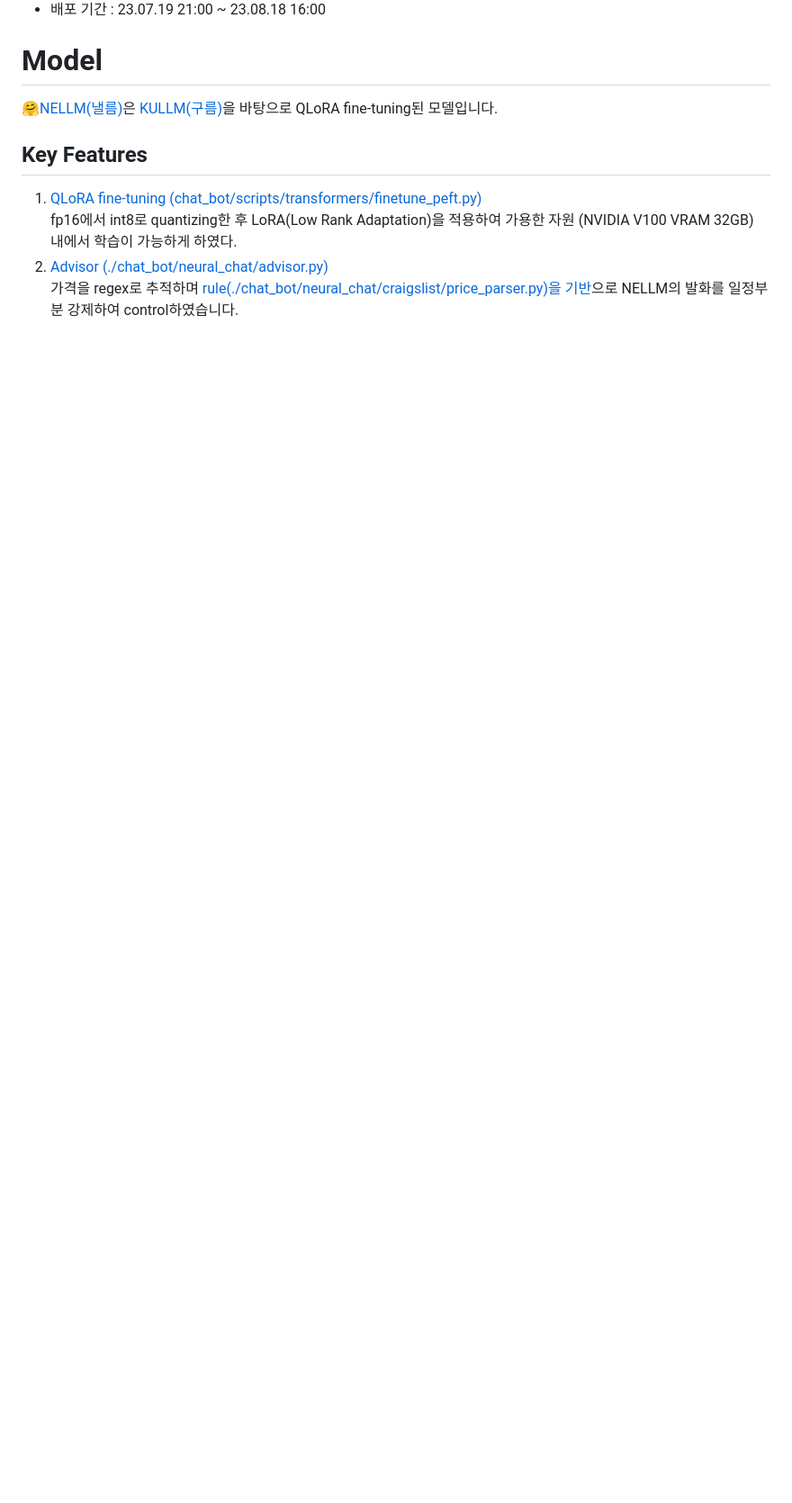
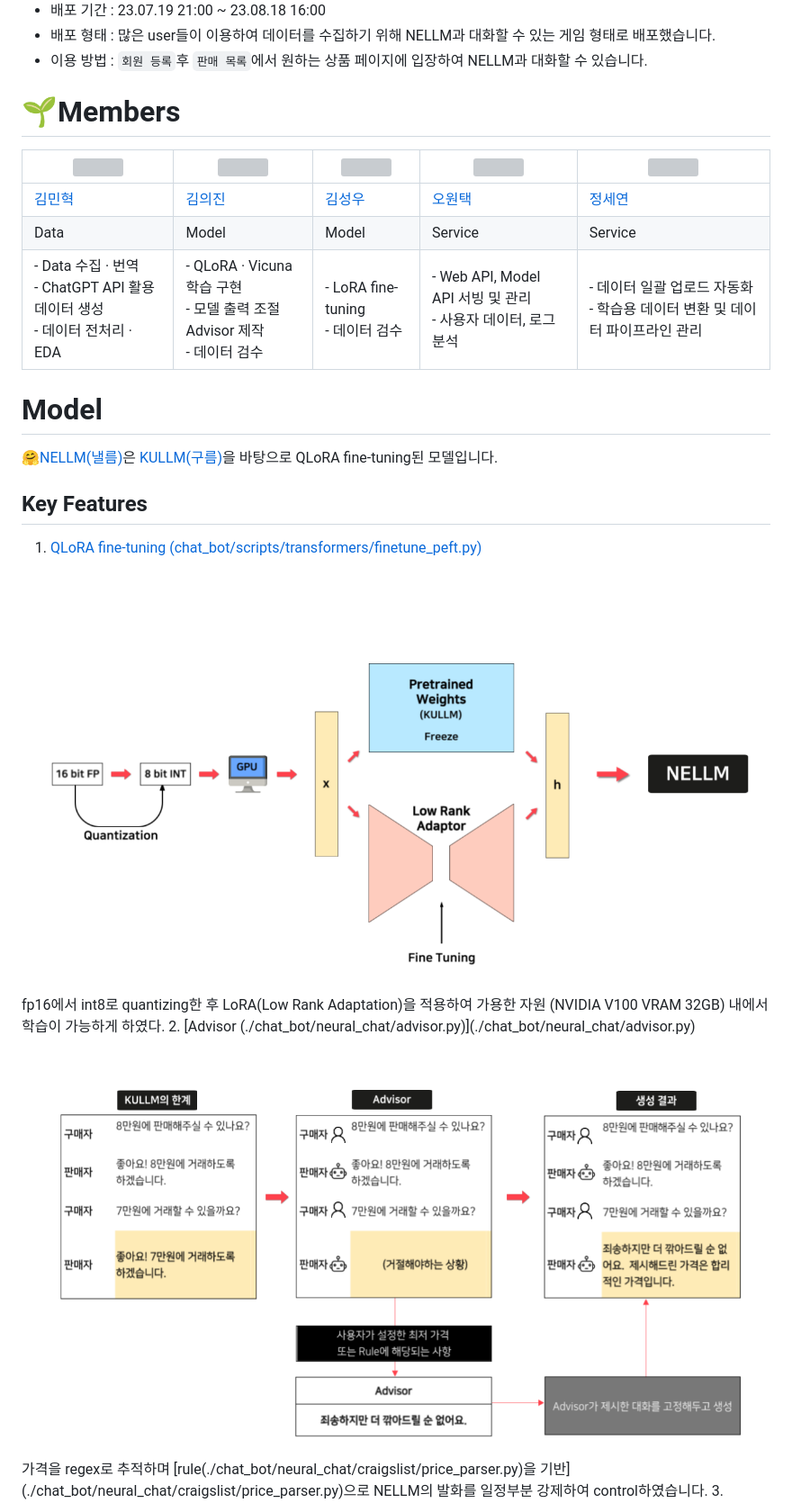
Before and after one commit to boostcampaitech5/level3_nlp_finalproject-nlp-03, a Markdown page: README.md, the part around the change printed below. Shown: that part at 90% size. Drawn GitHub-style; pictures changed too: imgs/advisor.png (added); blank space fills up the shorter version; grey boxes are pictures that could not be loaded.

Commit message:
add: ims & update readme

```diff
--- a/README.md
+++ b/README.md
@@ -13,6 +13,17 @@ NELLM(낼름)은 중고거래에서 판매자 대신 가격을 협상에 1대 n
 <img width="935" alt="image" src="imgs/demo.png">
 
 - 배포 기간 : 23.07.19 21:00 ~ 23.08.18 16:00
+- 배포 형태 : 많은 user들이 이용하여 데이터를 수집하기 위해 NELLM과 대화할 수 있는 게임 형태로 배포했습니다.
+- 이용 방법 : `회원 등록`후 `판매 목록`에서 원하는 상품 페이지에 입장하여 NELLM과 대화할 수 있습니다.
+
+
+# 🌱Members
+
+|<img src='https://avatars.githubusercontent.com/u/110003154?v=4' height=100 width=100px></img>|<img src='https://avatars.githubusercontent.com/u/60145579?v=4' height=100 width=100px></img>|<img src='https://avatars.githubusercontent.com/u/54995090?v=4' height=100 width=100px></img>|<img src='https://avatars.githubusercontent.com/u/75467530?v=4' height=100 width=100px></img>|<img src='https://avatars.githubusercontent.com/u/65614582?v=4' height=100 width=100px></img>|
+| --- | --- | --- | --- | --- |
+| [김민혁](https://github.com/torchtorchkimtorch) | [김의진](https://github.com/KimuGenie) | [김성우](https://github.com/tjddn0402) | [오원택](https://github.com/dnjdsxor21) | [정세연](https://github.com/jjsyeon) |
+|Data|Model|Model|Service|Service|
+|- Data 수집 · 번역<br>- ChatGPT API 활용 데이터 생성<br>- 데이터 전처리 · EDA|- QLoRA · Vicuna 학습 구현<br>- 모델 출력 조절 Advisor 제작<br>- 데이터 검수|- LoRA fine-tuning<br>- 데이터 검수|- Web API, Model API 서빙 및 관리<br>- 사용자 데이터, 로그 분석|- 데이터 일괄 업로드 자동화<br>- 학습용 데이터 변환 및 데이터 파이프라인 관리|
 
 
 # Model
@@ -21,7 +32,9 @@ NELLM(낼름)은 중고거래에서 판매자 대신 가격을 협상에 1대 n
 
 ## Key Features
 1. [QLoRA fine-tuning (chat_bot/scripts/transformers/finetune_peft.py)](chat_bot/scripts/transformers/finetune_peft.py)
+<img src="imgs/model_architecture.png">
 fp16에서 int8로 quantizing한 후 LoRA(Low Rank Adaptation)을 적용하여 가용한 자원 (NVIDIA V100 VRAM 32GB) 내에서 학습이 가능하게 하였다.
 2. [Advisor (./chat_bot/neural_chat/advisor.py)](./chat_bot/neural_chat/advisor.py)
+<img src="imgs/advisor.png">
 가격을 regex로 추적하며 [rule(./chat_bot/neural_chat/craigslist/price_parser.py)을 기반](./chat_bot/neural_chat/craigslist/price_parser.py)으로 NELLM의 발화를 일정부분 강제하여 control하였습니다.
 3. [Vicuna Training](https://lmsys.org/blog/2023-03-30-vicuna/)
```
Also changed, not shown: other parts of README.md (+16 -22 lines), imgs/vicuna.png (added).
